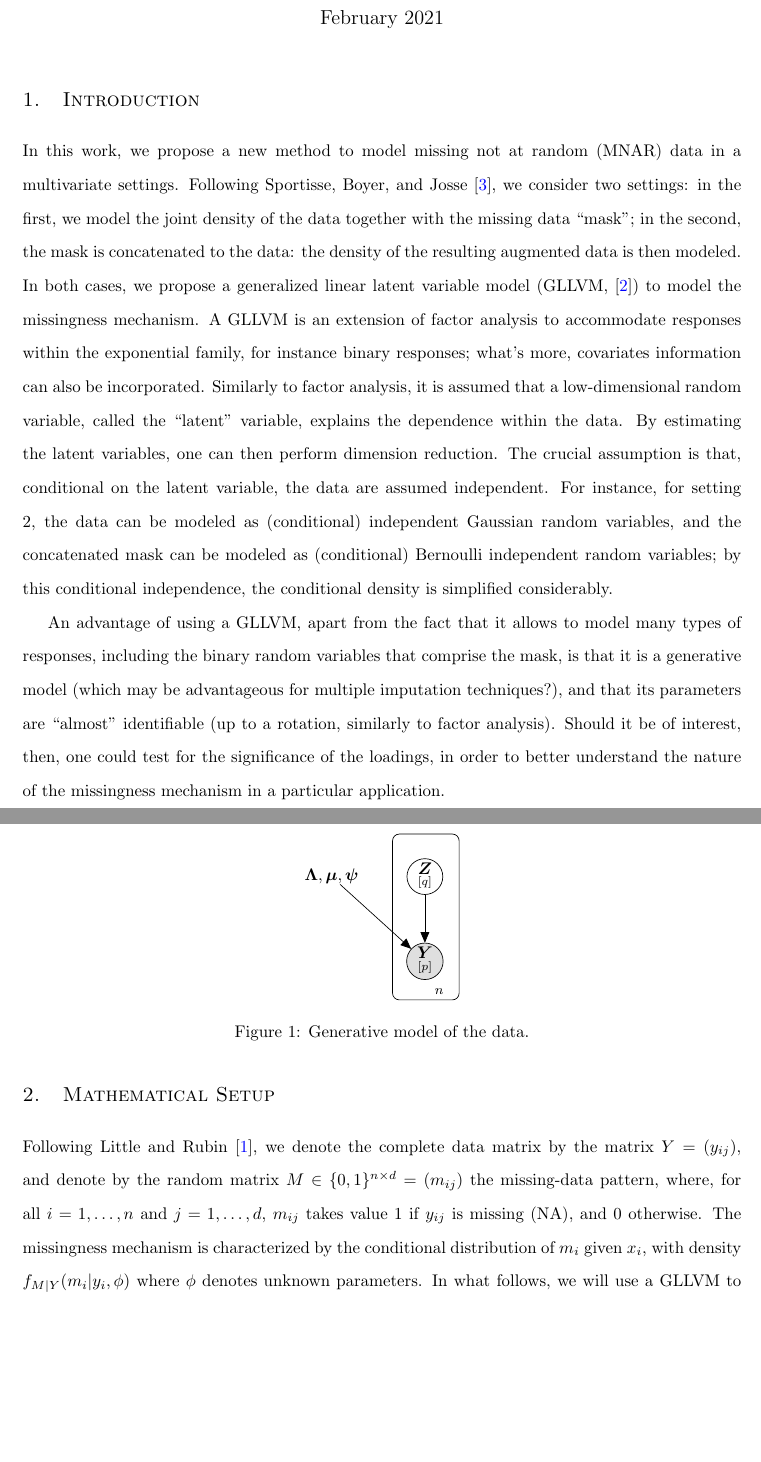
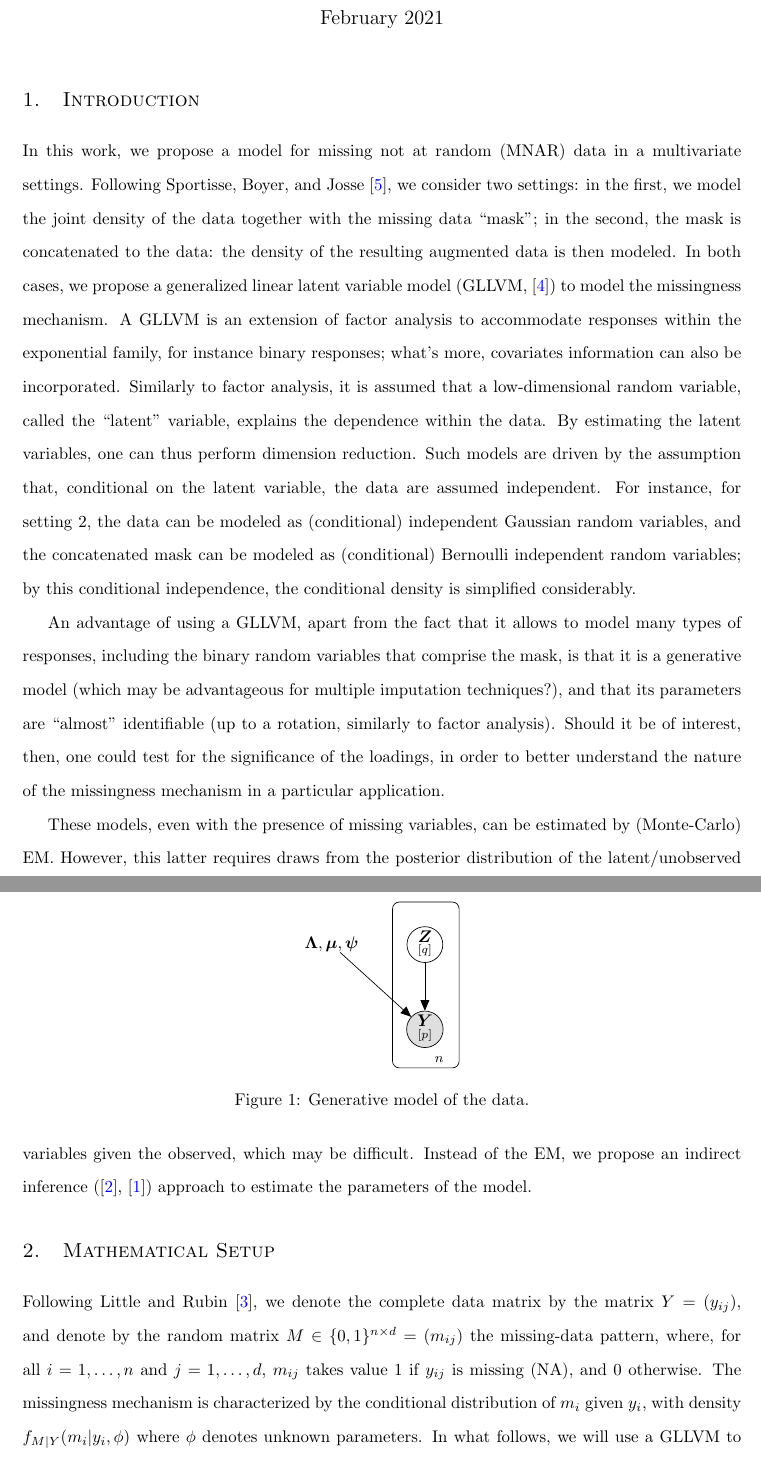
Before and after one commit to wiwh/missing-data, a LaTeX document (Tex/main.tex): two parts of pages 1 and 2 of 4, joined at a grey line, cut so that both start at the same text, the shorter picture padded with empty space. Compiled offline with pdfLaTeX.

Commit message:
Updates from Overleaf

```diff
--- a/Tex/main.tex
+++ b/Tex/main.tex
@@ -13,12 +13,14 @@
 \begin{document}
 \maketitle
 \section{Introduction}
-In this work, we propose a new method to model missing not at random (MNAR) data in a multivariate settings. Following \textcite{sportisse_imputation_2020}, we consider two settings: in the first, we model the joint density of the data together with the missing data ``mask''; in the second, the mask is concatenated to the data: the density of the resulting augmented data is then modeled. In both cases, we propose a generalized linear latent variable model (GLLVM, \cite{skrondal_generalized_2004}) to model the missingness mechanism. A GLLVM is an extension of factor analysis to accommodate responses within the exponential family, for instance binary responses; what's more, covariates information can also be incorporated. Similarly to factor analysis, it is assumed that a low-dimensional random variable, called the ``latent'' variable, explains the dependence within the data. By estimating the latent variables, one can then perform dimension reduction. The crucial assumption is that, conditional on the latent variable, the data are assumed independent. For instance, for setting 2, the data can be modeled as (conditional) independent Gaussian random variables, and the concatenated mask can be modeled as (conditional) Bernoulli independent random variables; by this conditional independence, the conditional density is simplified considerably.
+In this work, we propose a model for missing not at random (MNAR) data in a multivariate settings. Following \textcite{sportisse_imputation_2020}, we consider two settings: in the first, we model the joint density of the data together with the missing data ``mask''; in the second, the mask is concatenated to the data: the density of the resulting augmented data is then modeled. In both cases, we propose a generalized linear latent variable model (GLLVM, \cite{skrondal_generalized_2004}) to model the missingness mechanism. A GLLVM is an extension of factor analysis to accommodate responses within the exponential family, for instance binary responses; what's more, covariates information can also be incorporated. Similarly to factor analysis, it is assumed that a low-dimensional random variable, called the ``latent'' variable, explains the dependence within the data. By estimating the latent variables, one can thus perform dimension reduction. Such models are driven by the assumption that, conditional on the latent variable, the data are assumed independent. For instance, for setting 2, the data can be modeled as (conditional) independent Gaussian random variables, and the concatenated mask can be modeled as (conditional) Bernoulli independent random variables; by this conditional independence, the conditional density is simplified considerably.
 
 An advantage of using a GLLVM, apart from the fact that it allows to model many types of responses, including the binary random variables that comprise the mask, is that it is a generative model (which may be advantageous for multiple imputation techniques?), and that its parameters are ``almost'' identifiable (up to a rotation, similarly to factor analysis). Should it be of interest, then, one could test for the significance of the loadings, in order to better understand the nature of the missingness mechanism in a particular application.
 
+These models, even with the presence of missing variables, can be estimated by (Monte-Carlo) EM. However, this latter requires draws from the posterior distribution of the latent/unobserved variables given the observed, which may be difficult. Instead of the EM, we propose an indirect inference (\cite{gourieroux_indirect_1993}, \cite{gallant_which_1996}) approach to estimate the parameters of the model.
+
 \section{Mathematical Setup}
-Following \textcite{little_statistical_2019}, we denote the complete data matrix  by the matrix $Y=(y_{ij})$, and denote by the random matrix $M \in \{0, 1\}^{n\times d} = (m_{ij})$ the missing-data pattern, where, for all $i=1, \dots, n$ and $j=1,  \dots, d$,  $m_{ij}$ takes value $1$ if $y_{ij}$ is missing (NA), and $0$ otherwise. The missingness mechanism is characterized by the conditional distribution of $m_i$ given $x_i$, with density $f_{M|Y}(m_i|y_i, \phi)$ where $\phi$ denotes unknown parameters. In what follows, we will use a GLLVM to model this distribution.
+Following \textcite{little_statistical_2019}, we denote the complete data matrix  by the matrix $Y=(y_{ij})$, and denote by the random matrix $M \in \{0, 1\}^{n\times d} = (m_{ij})$ the missing-data pattern, where, for all $i=1, \dots, n$ and $j=1,  \dots, d$,  $m_{ij}$ takes value $1$ if $y_{ij}$ is missing (NA), and $0$ otherwise. The missingness mechanism is characterized by the conditional distribution of $m_i$ given $y_i$, with density $f_{M|Y}(m_i|y_i, \phi)$ where $\phi$ denotes unknown parameters. In what follows, we will use a GLLVM to model this distribution.
 
 
 
```
